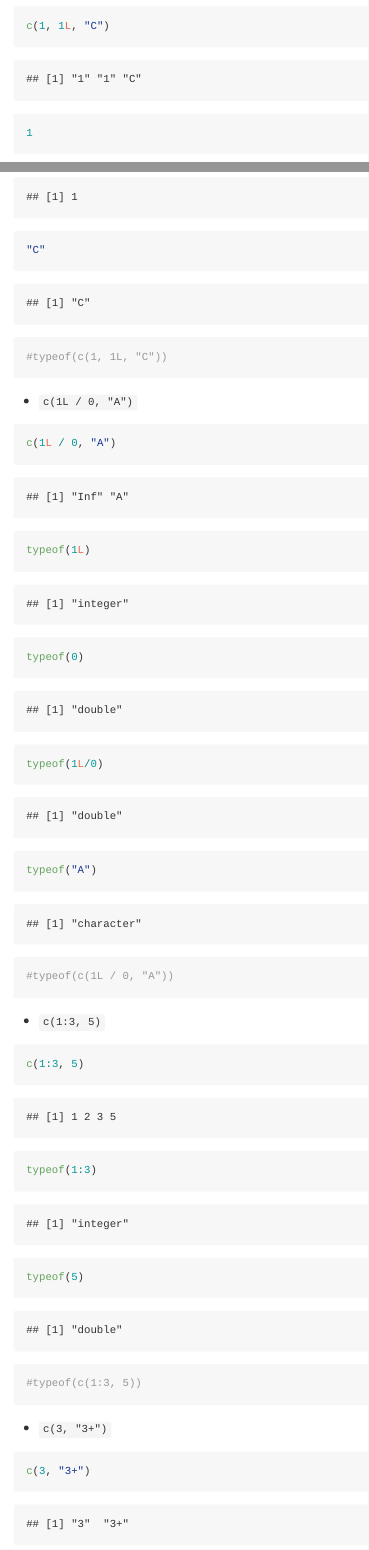
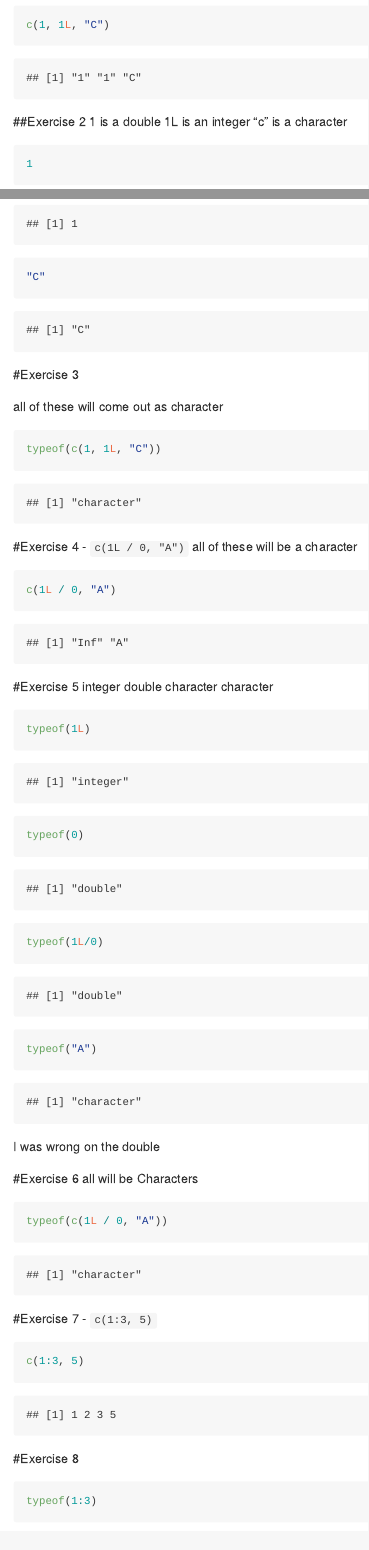
Before and after one commit to LillyanShelley/hotels-datatypes, an R Markdown document (type-coercion.Rmd): the page in a window 1100 px wide, from 180 px down before the commit and from 270 px down after it, so that both start at the same text, and a second part further down, joined at a grey line. The pictures show the output file type-coercion.md that the author committed with the source, drawn offline in the style of GitHub.

Commit message:
hotel datatype activity complete

````diff
--- a/type-coercion.Rmd
+++ b/type-coercion.Rmd
@@ -9,6 +13,10 @@ output: github_document
 ```{r}
 c(1, 1L, "C")
 ```
+##Exercise 2
+1 is a double
+1L is an integer
+"c" is a character
 
 ```{r}
 1
@@ -16,33 +24,44 @@ c(1, 1L, "C")
 "C"
 ```
 
+#Exercise 3
+
+all of these will come out as character
 ```{r}
-#typeof(c(1, 1L, "C"))
+typeof(c(1, 1L, "C"))
 ```
-
+#Exercise 4
 -   `c(1L / 0, "A")`
+all of these will be a character
 
 ```{r}
 c(1L / 0, "A")
 ```
-
+#Exercise 5
+integer
+double
+character
+character
 ```{r}
 typeof(1L)
 typeof(0)
 typeof(1L/0)
 typeof("A")
 ```
+I was wrong on the double
 
+#Exercise 6
+all will be Characters
 ```{r}
-#typeof(c(1L / 0, "A"))
+typeof(c(1L / 0, "A"))
 ```
-
+#Exercise 7
 -   `c(1:3, 5)`
 
 ```{r}
 c(1:3, 5)
 ```
-
+#Exercise 8
 ```{r}
 typeof(1:3)
 typeof(5)
@@ -51,2 +70 @@ typeof(5)
 ```{r}
-#typeof(c(1:3, 5))
````
Also changed, not shown: type-coercion.md, type-coercion.Rmd (21 more changed lines).
